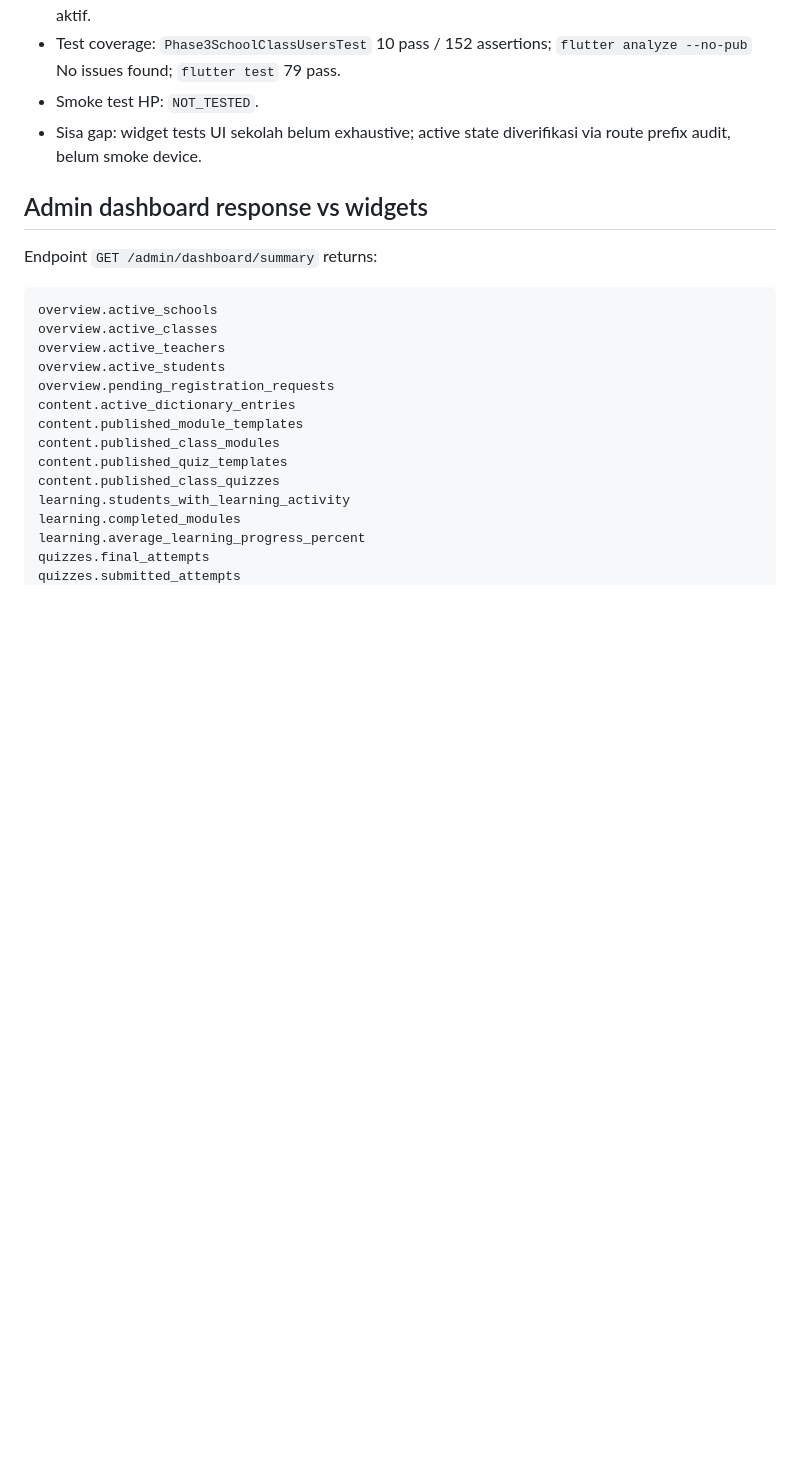
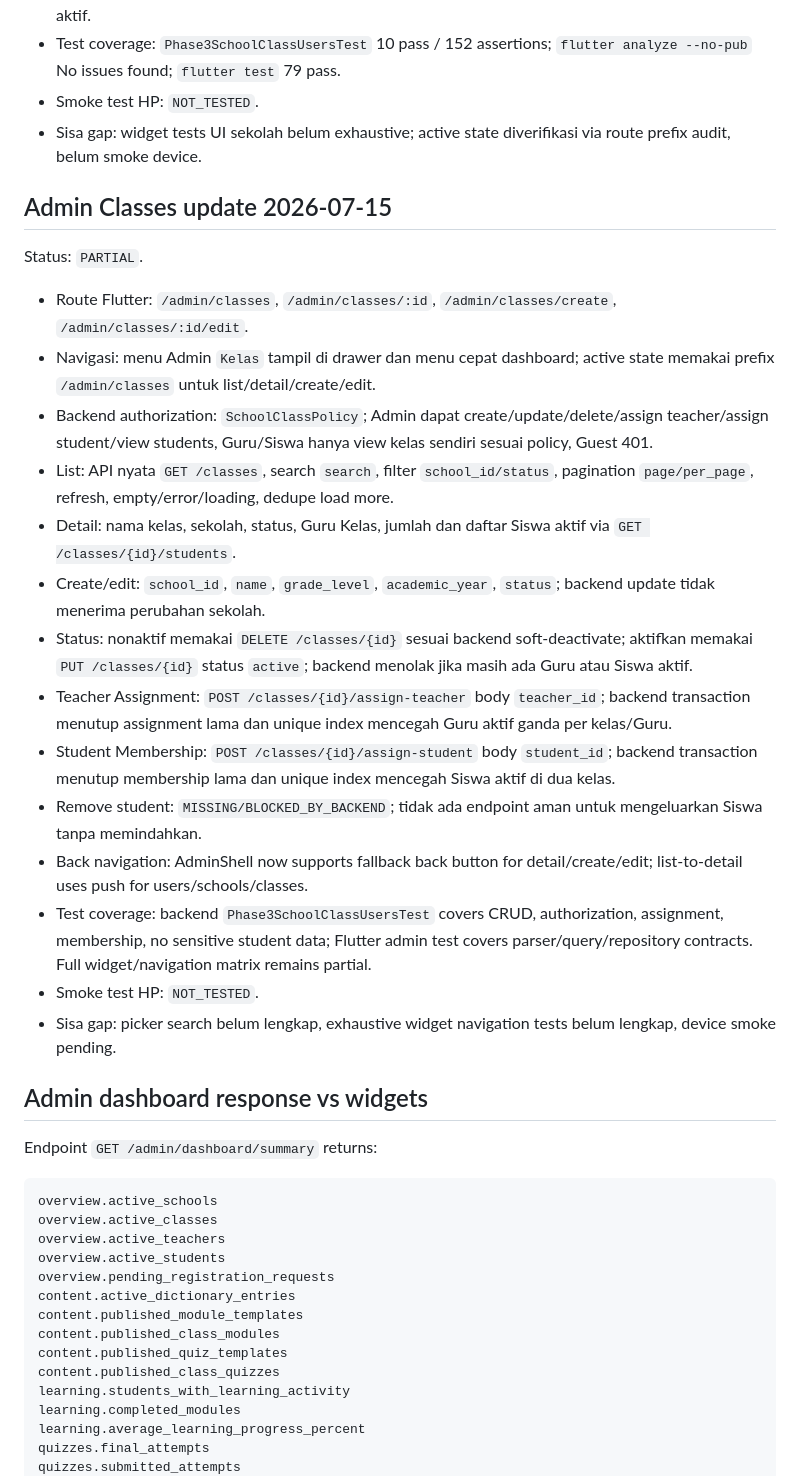
Before and after one commit to fadzz-code/EMI, a Markdown page: Docs/emi-mobile-web-laravel-parity-audit.md, the part around one of its changes. Drawn GitHub-style; blank space fills up the shorter version.

Commit message:
docs(mobile): update admin class placement parity

```diff
--- a/Docs/emi-mobile-web-laravel-parity-audit.md
+++ b/Docs/emi-mobile-web-laravel-parity-audit.md
@@ -173,6 +173,25 @@ Status: `PARTIAL`.
 - Test coverage: `Phase3SchoolClassUsersTest` 10 pass / 152 assertions; `flutter analyze --no-pub` No issues found; `flutter test` 79 pass.
 - Smoke test HP: `NOT_TESTED`.
 - Sisa gap: widget tests UI sekolah belum exhaustive; active state diverifikasi via route prefix audit, belum smoke device.
+
+## Admin Classes update 2026-07-15
+
+Status: `PARTIAL`.
+
+- Route Flutter: `/admin/classes`, `/admin/classes/:id`, `/admin/classes/create`, `/admin/classes/:id/edit`.
+- Navigasi: menu Admin `Kelas` tampil di drawer dan menu cepat dashboard; active state memakai prefix `/admin/classes` untuk list/detail/create/edit.
+- Backend authorization: `SchoolClassPolicy`; Admin dapat create/update/delete/assign teacher/assign student/view students, Guru/Siswa hanya view kelas sendiri sesuai policy, Guest 401.
+- List: API nyata `GET /classes`, search `search`, filter `school_id/status`, pagination `page/per_page`, refresh, empty/error/loading, dedupe load more.
+- Detail: nama kelas, sekolah, status, Guru Kelas, jumlah dan daftar Siswa aktif via `GET /classes/{id}/students`.
+- Create/edit: `school_id`, `name`, `grade_level`, `academic_year`, `status`; backend update tidak menerima perubahan sekolah.
+- Status: nonaktif memakai `DELETE /classes/{id}` sesuai backend soft-deactivate; aktifkan memakai `PUT /classes/{id}` status `active`; backend menolak jika masih ada Guru atau Siswa aktif.
+- Teacher Assignment: `POST /classes/{id}/assign-teacher` body `teacher_id`; backend transaction menutup assignment lama dan unique index mencegah Guru aktif ganda per kelas/Guru.
+- Student Membership: `POST /classes/{id}/assign-student` body `student_id`; backend transaction menutup membership lama dan unique index mencegah Siswa aktif di dua kelas.
+- Remove student: `MISSING/BLOCKED_BY_BACKEND`; tidak ada endpoint aman untuk mengeluarkan Siswa tanpa memindahkan.
+- Back navigation: AdminShell now supports fallback back button for detail/create/edit; list-to-detail uses push for users/schools/classes.
+- Test coverage: backend `Phase3SchoolClassUsersTest` covers CRUD, authorization, assignment, membership, no sensitive student data; Flutter admin test covers parser/query/repository contracts. Full widget/navigation matrix remains partial.
+- Smoke test HP: `NOT_TESTED`.
+- Sisa gap: picker search belum lengkap, exhaustive widget navigation tests belum lengkap, device smoke pending.
 
 ## Admin dashboard response vs widgets
 
```
Also changed, not shown: other parts of Docs/emi-mobile-web-laravel-parity-audit.md (+3 -3 lines).
